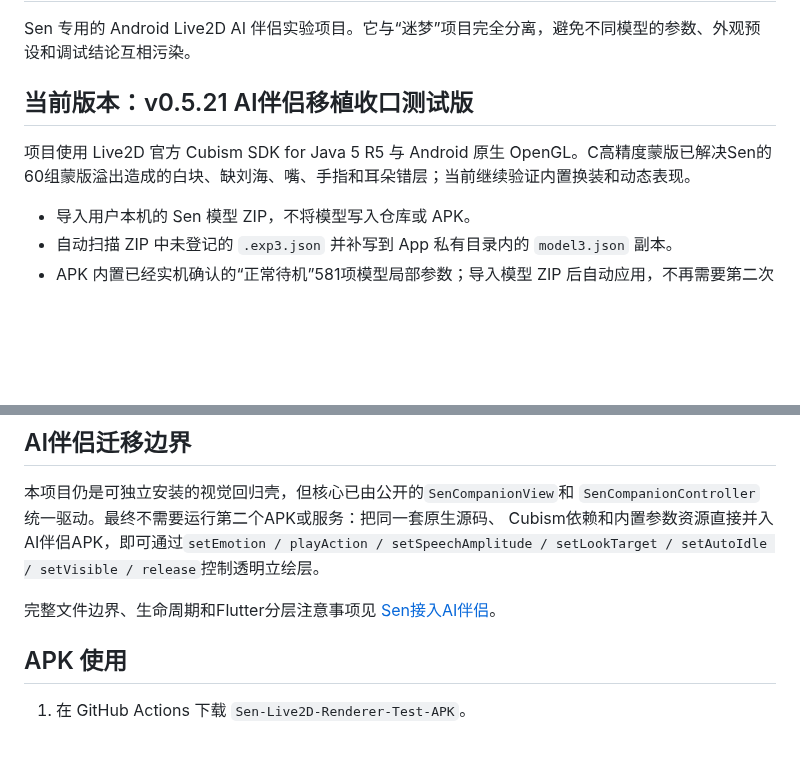
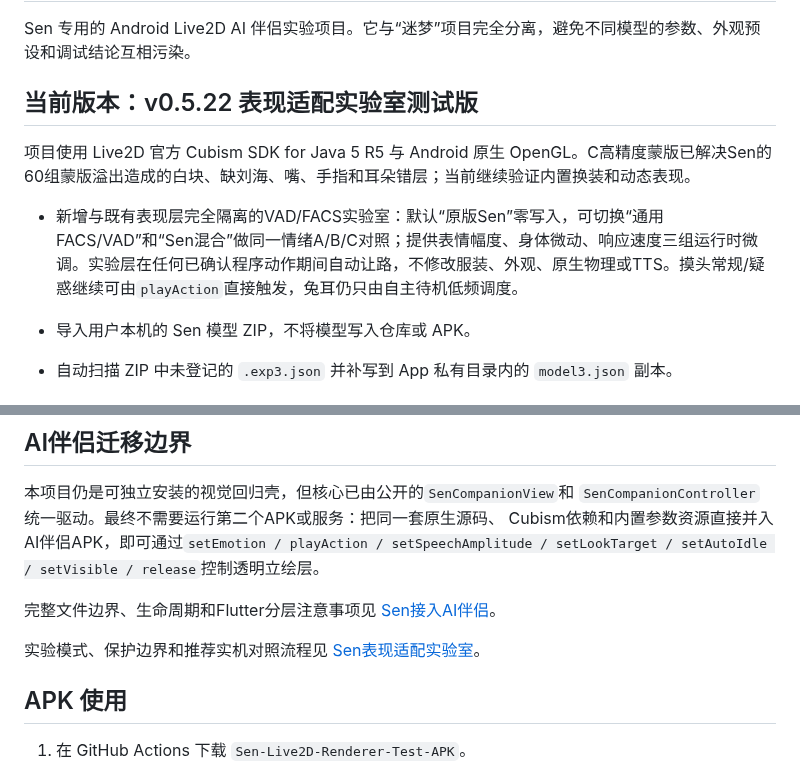
Before and after one commit to catkiss62/Sen-Live2D-Companion-Android, a Markdown page: README.md, 2 parts joined by grey strips. Rendered like a GitHub page; blank space fills up the shorter version.

Commit message:
docs: describe v0.5.22 performance lab

```diff
--- a/README.md
+++ b/README.md
@@ -2,9 +2,11 @@
 
 Sen 专用的 Android Live2D AI 伴侣实验项目。它与“迷梦”项目完全分离，避免不同模型的参数、外观预设和调试结论互相污染。
 
-## 当前版本：v0.5.21 AI伴侣移植收口测试版
+## 当前版本：v0.5.22 表现适配实验室测试版
 
 项目使用 Live2D 官方 Cubism SDK for Java 5 R5 与 Android 原生 OpenGL。C高精度蒙版已解决Sen的60组蒙版溢出造成的白块、缺刘海、嘴、手指和耳朵错层；当前继续验证内置换装和动态表现。
+
+- 新增与既有表现层完全隔离的VAD/FACS实验室：默认“原版Sen”零写入，可切换“通用FACS/VAD”和“Sen混合”做同一情绪A/B/C对照；提供表情幅度、身体微动、响应速度三组运行时微调。实验层在任何已确认程序动作期间自动让路，不修改服装、外观、原生物理或TTS。摸头常规/疑惑继续可由`playAction`直接触发，兔耳仍只由自主待机低频调度。
 
 - 导入用户本机的 Sen 模型 ZIP，不将模型写入仓库或 APK。
 - 自动扫描 ZIP 中未登记的 `.exp3.json` 并补写到 App 私有目录内的 `model3.json` 副本。
@@ -43,6 +45,9 @@ setSpeechAmplitude / setLookTarget / setAutoIdle / setVisible / release`控制
 完整文件边界、生命周期和Flutter分层注意事项见
 [Sen接入AI伴侣](docs/AI_COMPANION_INTEGRATION.md)。
 
+实验模式、保护边界和推荐实机对照流程见
+[Sen表现适配实验室](docs/PERFORMANCE_ADAPTATION_LAB.md)。
+
 ## APK 使用
 
 1. 在 GitHub Actions 下载 `Sen-Live2D-Renderer-Test-APK`。
```
